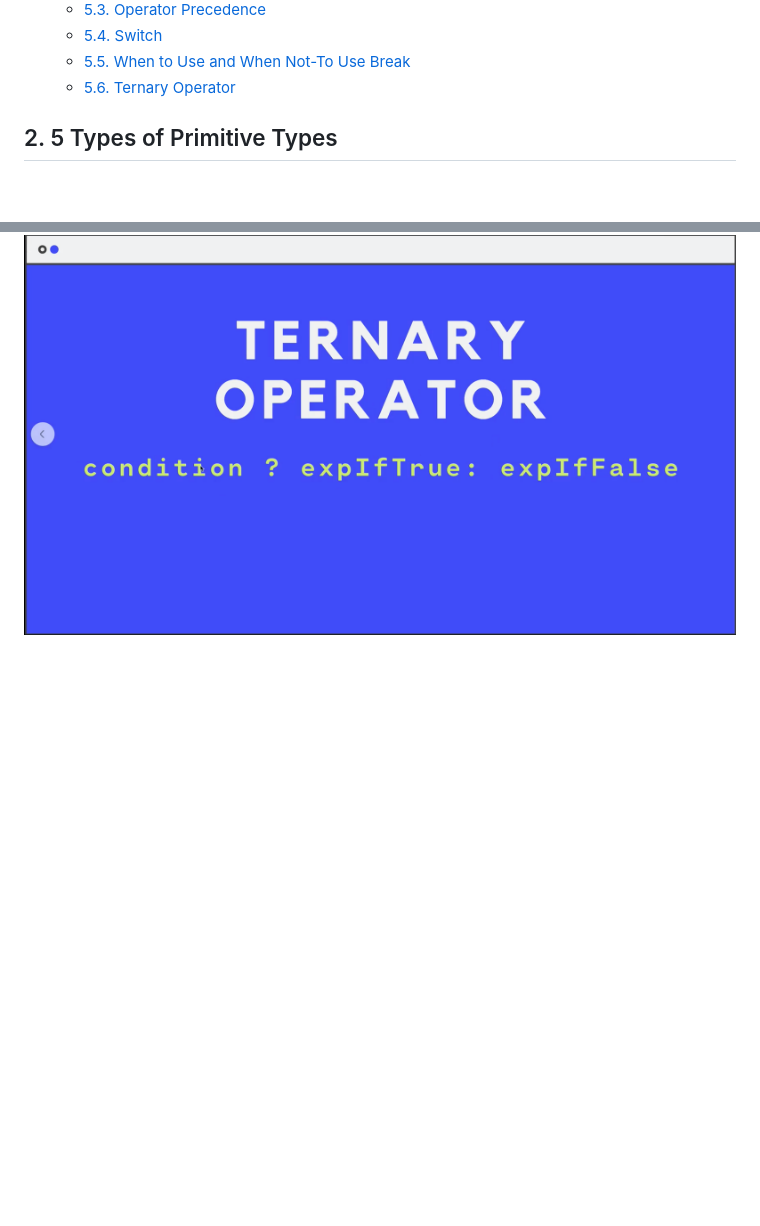
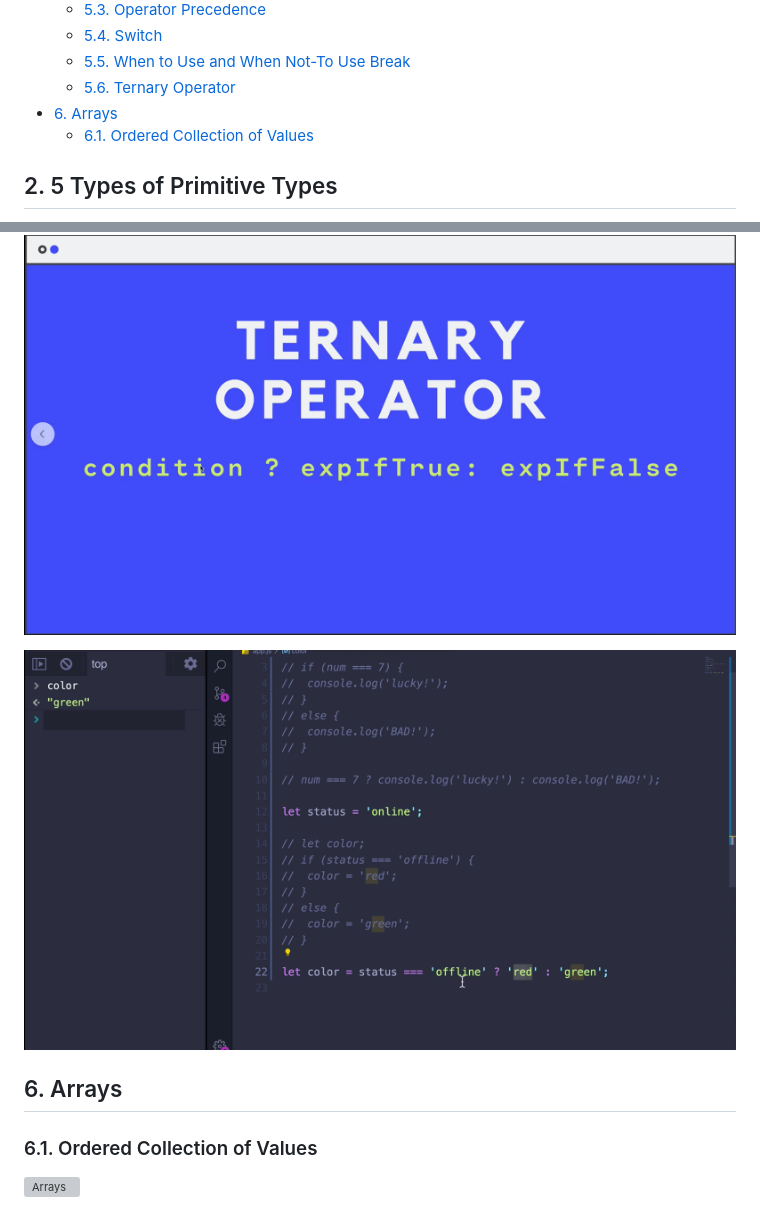
Before and after one commit to CompileZero/javascript-brush-up, a Markdown page: cheatsheets/fundamentals.md, 2 parts joined by grey strips. GitHub-like rendering; pictures changed too: cheatsheets/images/2020-07-24-18-10-14.png (added); blank space fills up the shorter version; grey boxes are pictures that could not be loaded.

Commit message:
arrays

```diff
--- a/cheatsheets/fundamentals.md
+++ b/cheatsheets/fundamentals.md
@@ -33,6 +33,8 @@
   - [5.4. Switch](#54-switch)
   - [5.5. When to Use and When Not-To Use Break](#55-when-to-use-and-when-not-to-use-break)
   - [5.6. Ternary Operator](#56-ternary-operator)
+- [6. Arrays](#6-arrays)
+  - [6.1. Ordered Collection of Values](#61-ordered-collection-of-values)
 
 ## 2. 5 Types of Primitive Types
 
@@ -443,3 +445,11 @@ val = parseFloat("100.30");
 ### 5.6. Ternary Operator
 
 ![Ternary Operator](images/2020-07-24-17-57-42.png)
+
+![Ternary in Action](images/2020-07-24-18-10-14.png)
+
+## 6. Arrays
+
+### 6.1. Ordered Collection of Values
+
+![Arrays](images/2020-07-24-18-37-27.png)
```
Also changed, not shown: 1 other file.
